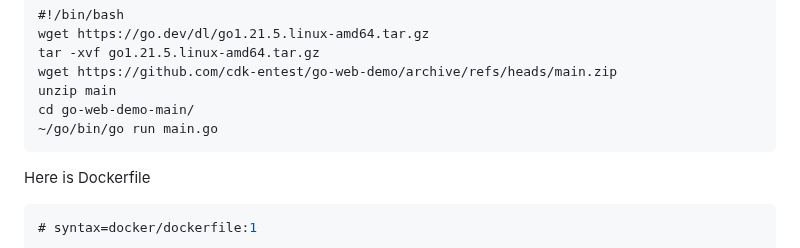
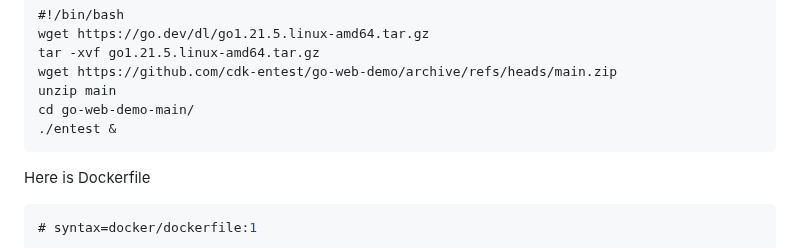
Before and after one commit to cdk-entest/go-web-demo, a Markdown page: README.md, the part around the change. GitHub-like rendering.

Commit message:
udpate readme

````diff
--- a/README.md
+++ b/README.md
@@ -1293,7 +1293,7 @@ tar -xvf go1.21.5.linux-amd64.tar.gz
 wget https://github.com/cdk-entest/go-web-demo/archive/refs/heads/main.zip
 unzip main
 cd go-web-demo-main/
-~/go/bin/go run main.go
+./entest &
 ```
 
 Here is Dockerfile
````
